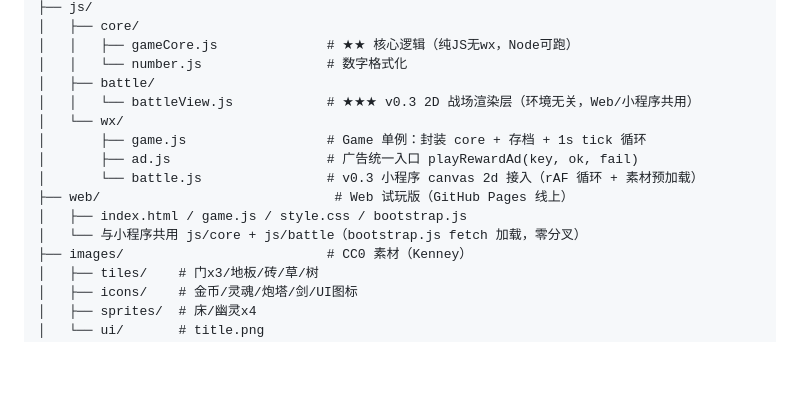
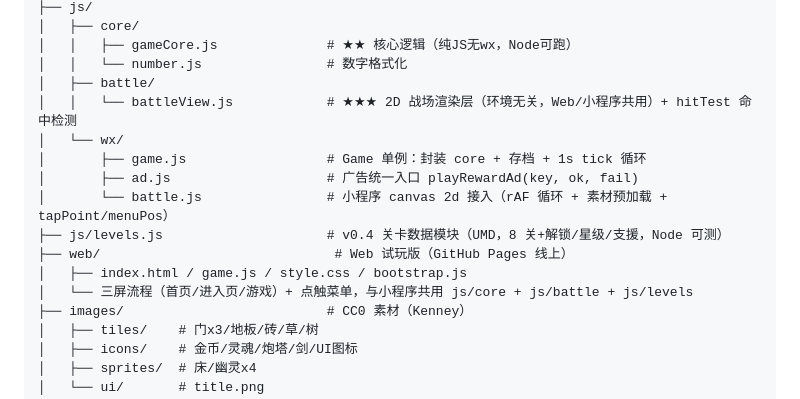
Before and after one commit to xycjscs/menggui-tangping, a Markdown page: docs/AI_HANDOFF.md, the part around one of its changes. GitHub-like rendering; blank space fills up the shorter version.

```diff
--- a/docs/AI_HANDOFF.md
+++ b/docs/AI_HANDOFF.md
@@ -46,14 +47,15 @@ menggui-tangping/
 │   │   ├── gameCore.js              # ★★ 核心逻辑（纯JS无wx，Node可跑）
 │   │   └── number.js                # 数字格式化
 │   ├── battle/
-│   │   └── battleView.js            # ★★★ v0.3 2D 战场渲染层（环境无关，Web/小程序共用）
+│   │   └── battleView.js            # ★★★ 2D 战场渲染层（环境无关，Web/小程序共用）+ hitTest 命中检测
 │   └── wx/
 │       ├── game.js                  # Game 单例：封装 core + 存档 + 1s tick 循环
 │       ├── ad.js                    # 广告统一入口 playRewardAd(key, ok, fail)
-│       └── battle.js                # v0.3 小程序 canvas 2d 接入（rAF 循环 + 素材预加载）
+│       └── battle.js                # 小程序 canvas 2d 接入（rAF 循环 + 素材预加载 + tapPoint/menuPos）
+├── js/levels.js                     # v0.4 关卡数据模块（UMD，8 关+解锁/星级/支援，Node 可测）
 ├── web/                              # Web 试玩版（GitHub Pages 线上）
 │   ├── index.html / game.js / style.css / bootstrap.js
-│   └── 与小程序共用 js/core + js/battle（bootstrap.js fetch 加载，零分叉）
+│   └── 三屏流程（首页/进入页/游戏）+ 点触菜单，与小程序共用 js/core + js/battle + js/levels
 ├── images/                          # CC0 素材（Kenney）
 │   ├── tiles/    # 门x3/地板/砖/草/树
 │   ├── icons/    # 金币/灵魂/炮塔/剑/UI图标
```
Also changed, not shown: other parts of docs/AI_HANDOFF.md (+31 -14 lines).
